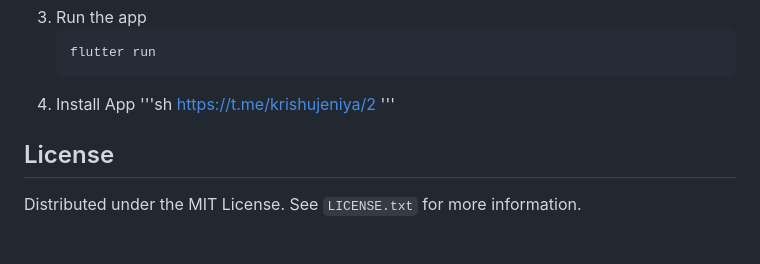
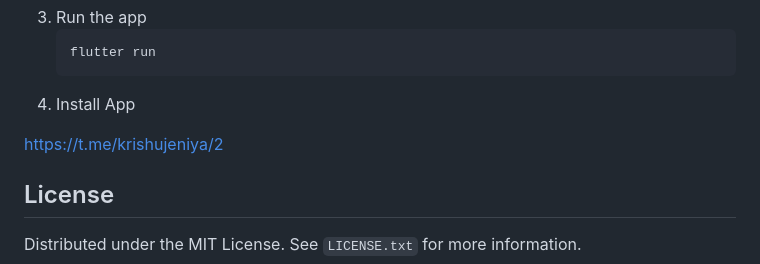
Before and after one commit to krishujeniya/EchoNest-The-Social-Media-App, a Markdown page: README.md, the part around the change. Rendered like a GitHub page; blank space fills up the shorter version.

````diff
--- a/README.md
+++ b/README.md
@@ -103,9 +103,9 @@ To get a local copy up and running, follow these steps.
    flutter run
    ```
 4. Install App
-   '''sh
+
 https://t.me/krishujeniya/2
-   '''
+
 
 <!-- LICENSE -->
 ## License
````
